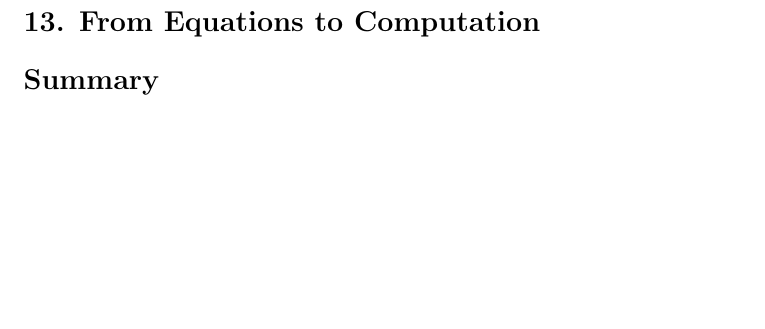
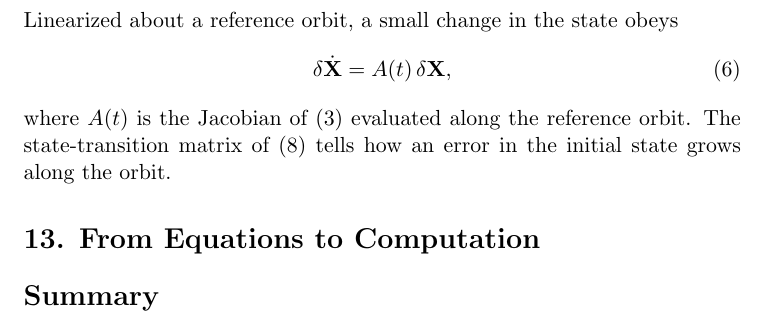
Before and after one commit to noctis-oss/kepler-orbits, a LaTeX document (main.tex): part of page 5 of 5, cut at the place of the change, the shorter picture padded with empty space. Compiled offline with pdfLaTeX.

Commit message:
Add section 12

```diff
--- a/main.tex
+++ b/main.tex
@@ -160,7 +160,13 @@ The state-transition matrix $\Phi(t,t_0)$ is the sum of the Peano--Baker series,
 \section*{12. Peano--Baker and the Kepler Problem}
 % ============================================================
 
-% TODO
+Linearized about a reference orbit, a small change in the state obeys
+\begin{equation}
+  \delta\dot{\mathbf X} = A(t)\,\delta\mathbf X,
+\end{equation}
+where $A(t)$ is the Jacobian of (3) evaluated along the reference orbit.
+The state-transition matrix of (8) tells how an error in the initial state
+grows along the orbit.
 
 % ============================================================
 \section*{13. From Equations to Computation}
```
